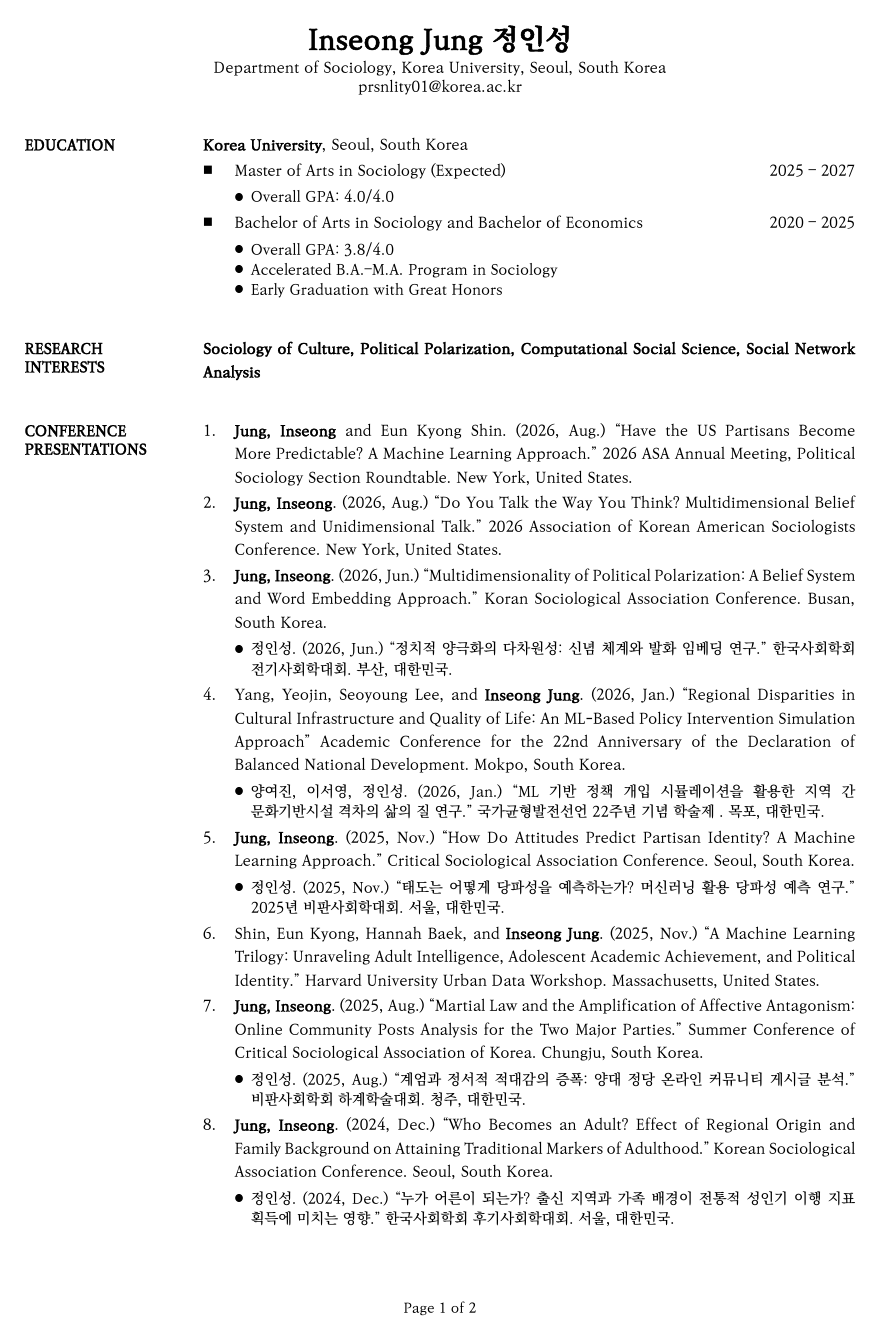
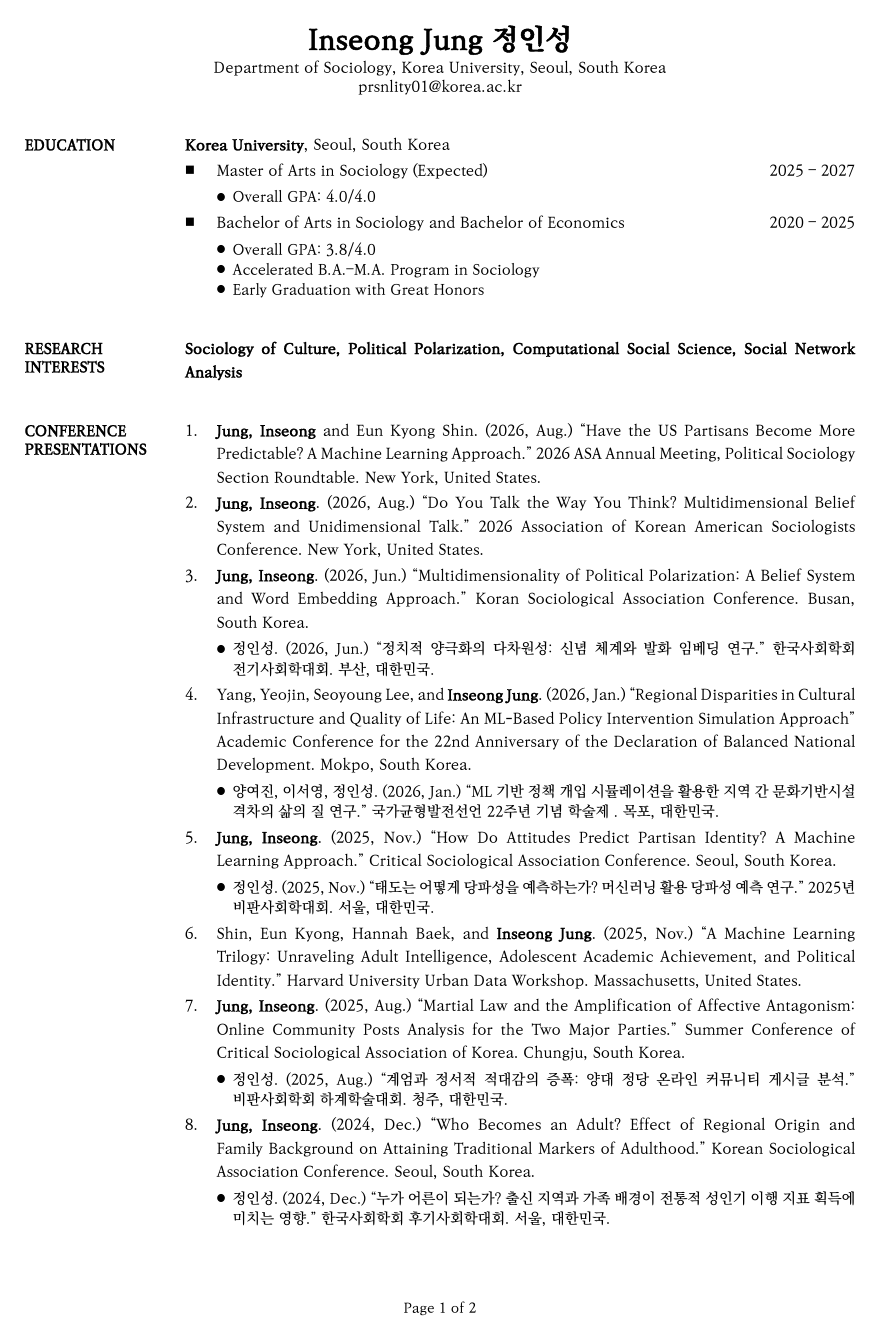
Before and after one commit to jung-inseong/CV, a LaTeX CV (CV.tex): page 1 of 2. The pictures show the PDF file CV.pdf that the author committed with the source.

Commit message:
20260923

```diff
--- a/CV.tex
+++ b/CV.tex
@@ -84,7 +84,7 @@ AutoFakeSlant=0.2]
 %%
 %% 본문 시작 위치 = \CVLabelWidth + \CVColGap 이므로, 간격을 키우면
 %% 본문 폭은 그만큼 좁아진다.
-\newlength{\CVLabelWidth}\setlength{\CVLabelWidth}{1.2in}
+\newlength{\CVLabelWidth}\setlength{\CVLabelWidth}{1.05in}
 \newlength{\CVColGap}\setlength{\CVColGap}{7mm}
 
 %%%%%%%%%%%%%%%%%%%%%%%%%%%%%%%%%%%%%%%%%%%%%%%%%%%%%%%%%%%%%%%%%
```
Also changed, not shown: CV.pdf.
